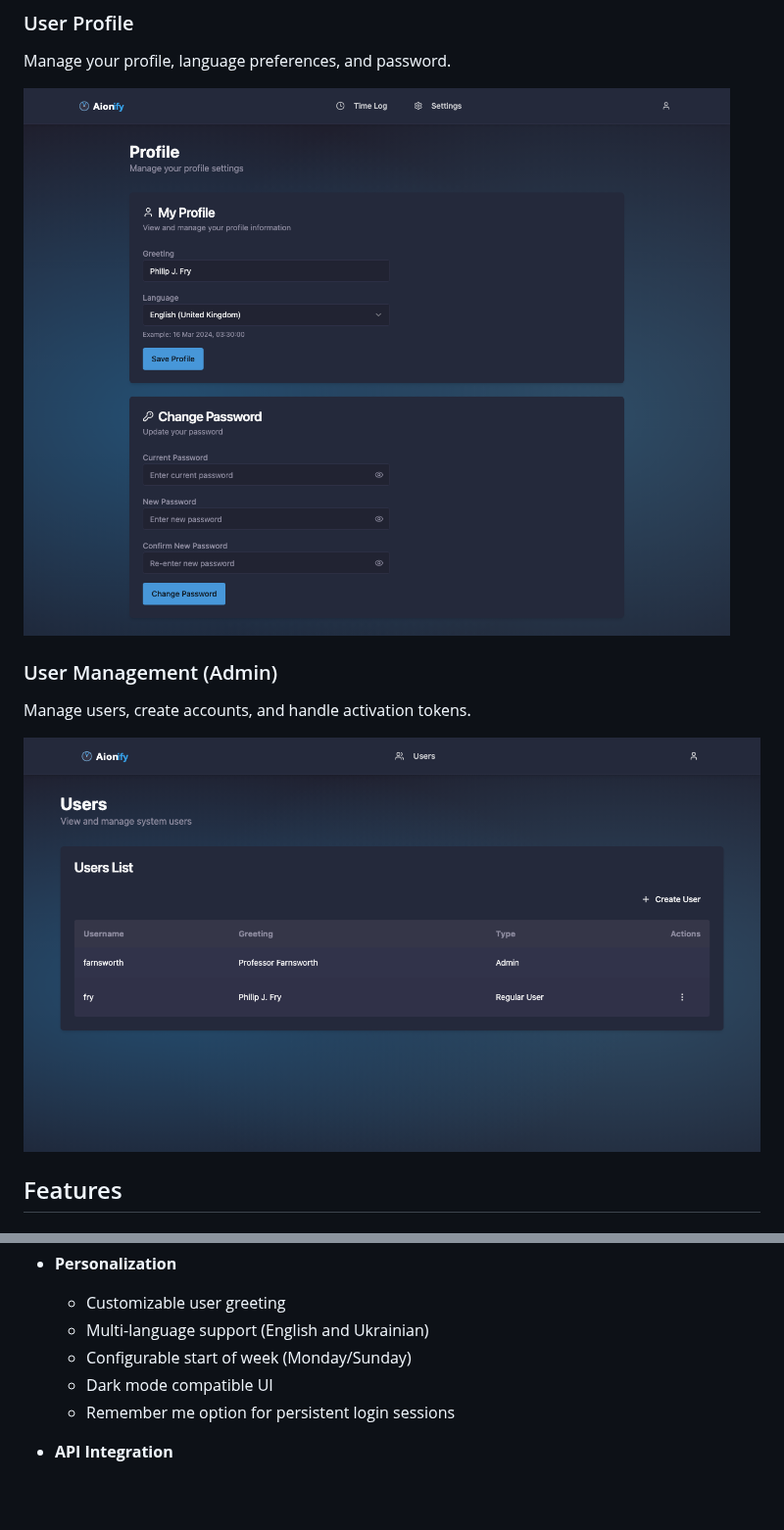
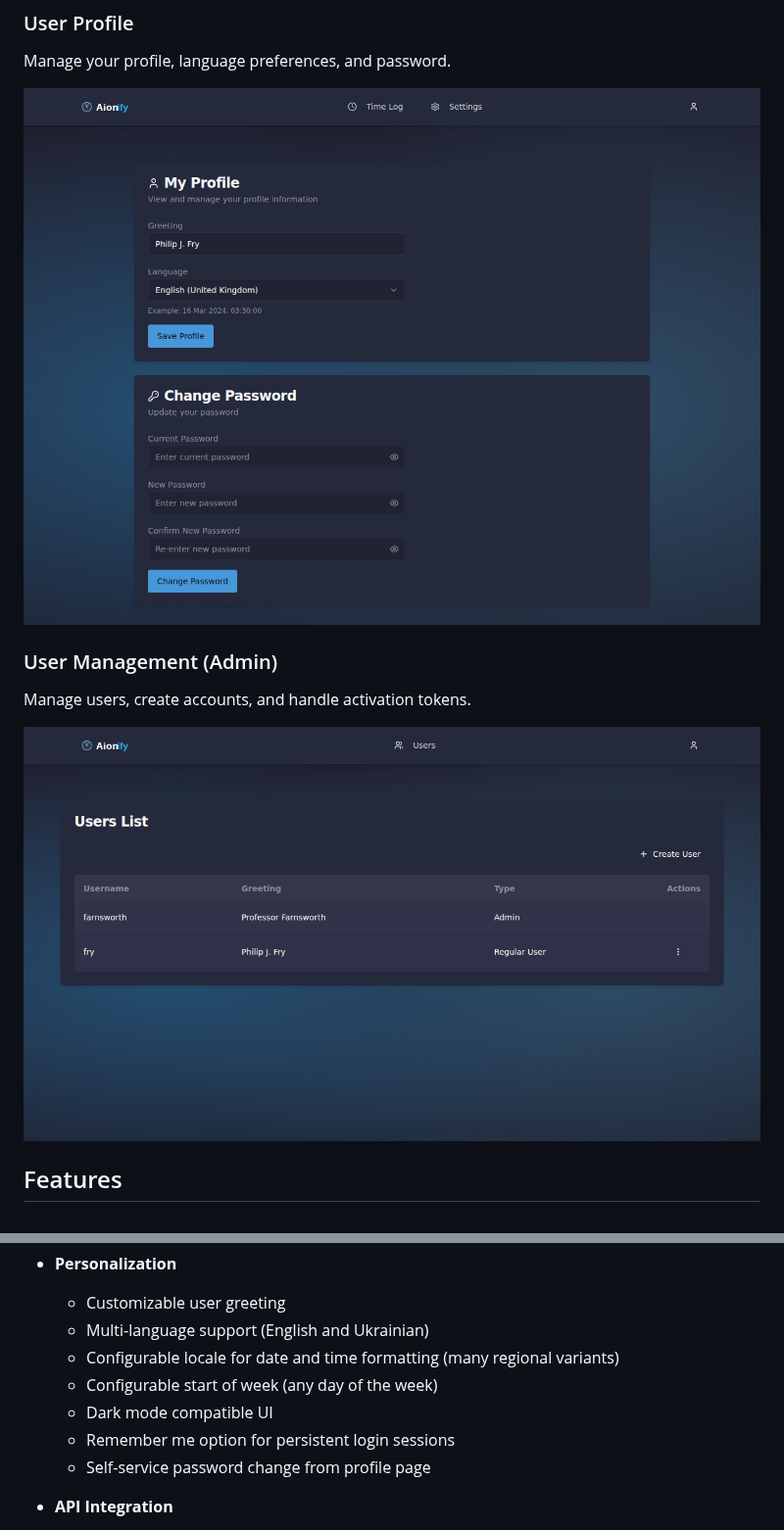
Before and after one commit to orange-buffalo/aionify, a Markdown page: README.md, 2 parts joined by grey strips. Shown at 98% size. GitHub-like rendering; pictures changed too: docs/images/profile-page.png, docs/images/user-management-page.png; blank space fills up the shorter version.

```diff
--- a/README.md
+++ b/README.md
@@ -63,9 +63,11 @@ Manage users, create accounts, and handle activation tokens.
 - **Personalization**
   - Customizable user greeting
   - Multi-language support (English and Ukrainian)
-  - Configurable start of week (Monday/Sunday)
+  - Configurable locale for date and time formatting (many regional variants)
+  - Configurable start of week (any day of the week)
   - Dark mode compatible UI
   - Remember me option for persistent login sessions
+  - Self-service password change from profile page
 
 - **API Integration**
   - Generate and manage personal API access tokens
```
Also changed, not shown: docs/images/login-page.png, docs/images/settings-page.png, docs/images/time-logs-page.png, 1 other file.
